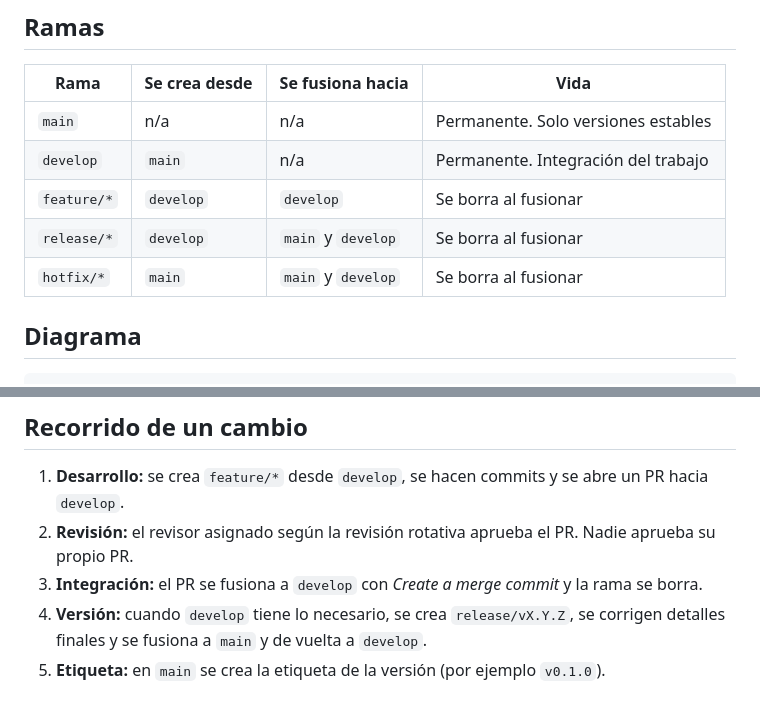
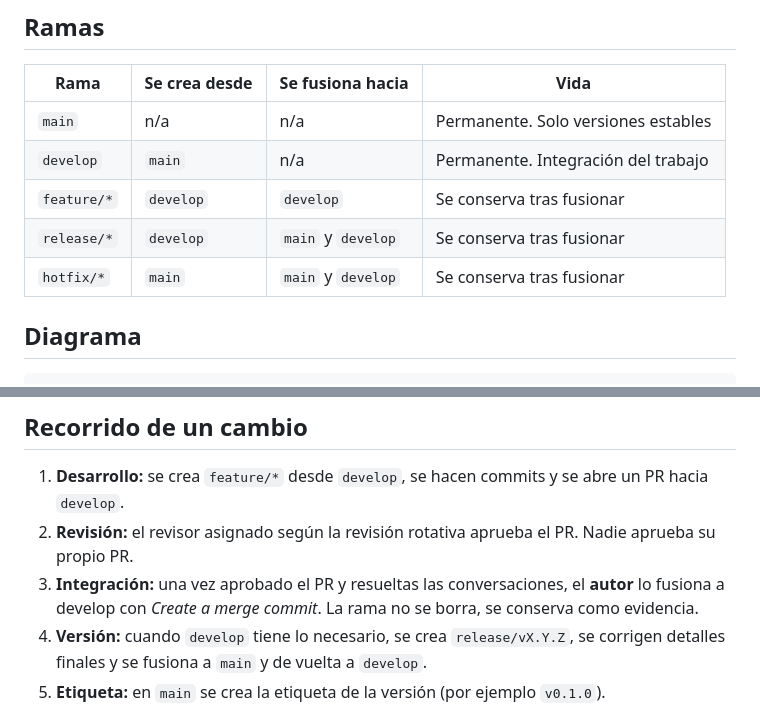
Before and after one commit to kmoyolema3929/MoviPass, a Markdown page: docs/FLUJO_GIT.md, 2 parts joined by grey strips. Rendered like a GitHub page.

Commit message:
docs: conservar las ramas tras fusionar

```diff
--- a/docs/FLUJO_GIT.md
+++ b/docs/FLUJO_GIT.md
@@ -10,9 +10,9 @@ Ver reglas de uso diario en [CONTRIBUTING.md](../CONTRIBUTING.md).
 |---|---|---|---|
 | `main` | n/a | n/a | Permanente. Solo versiones estables |
 | `develop` | `main` | n/a | Permanente. Integración del trabajo |
-| `feature/*` | `develop` | `develop` | Se borra al fusionar |
-| `release/*` | `develop` | `main` y `develop` | Se borra al fusionar |
-| `hotfix/*` | `main` | `main` y `develop` | Se borra al fusionar |
+| `feature/*` | `develop` | `develop` | Se conserva tras fusionar |
+| `release/*` | `develop` | `main` y `develop` | Se conserva tras fusionar |
+| `hotfix/*` | `main` | `main` y `develop` | Se conserva tras fusionar |
 
 ## Diagrama
 
@@ -32,7 +32,7 @@ feature              ●──●
 
 1. **Desarrollo:** se crea `feature/*` desde `develop`, se hacen commits y se abre un PR hacia `develop`.
 2. **Revisión:** el revisor asignado según la revisión rotativa aprueba el PR. Nadie aprueba su propio PR.
-3. **Integración:** el PR se fusiona a `develop` con *Create a merge commit* y la rama se borra.
+3. **Integración:** una vez aprobado el PR y resueltas las conversaciones, el **autor** lo fusiona a develop con *Create a merge commit*. La rama no se borra, se conserva como evidencia.
 4. **Versión:** cuando `develop` tiene lo necesario, se crea `release/vX.Y.Z`, se corrigen detalles finales y se fusiona a `main` y de vuelta a `develop`.
 5. **Etiqueta:** en `main` se crea la etiqueta de la versión (por ejemplo `v0.1.0`).
 6. **Emergencia:** un fallo crítico en `main` se corrige en `hotfix/*`, que se fusiona a `main` y a `develop`.
```
